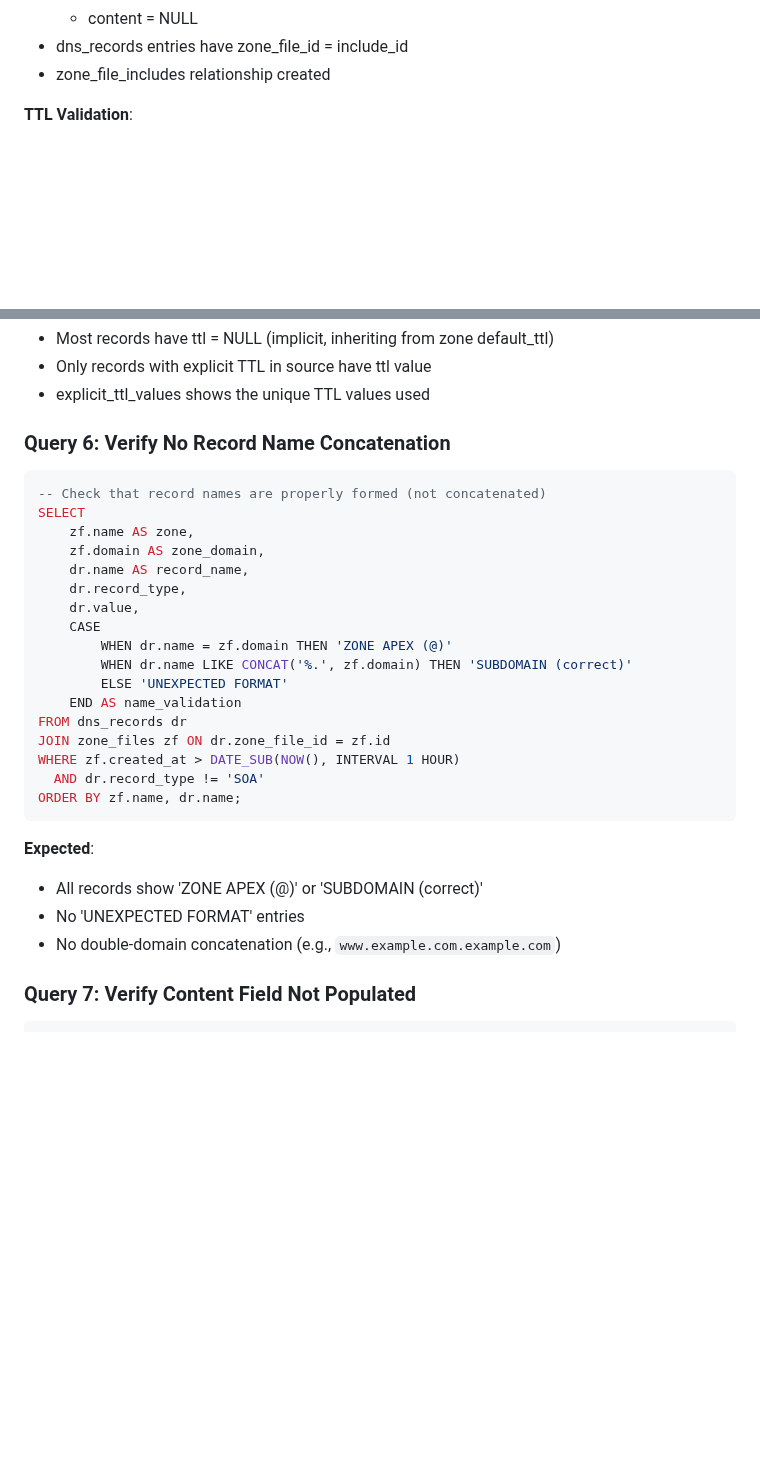
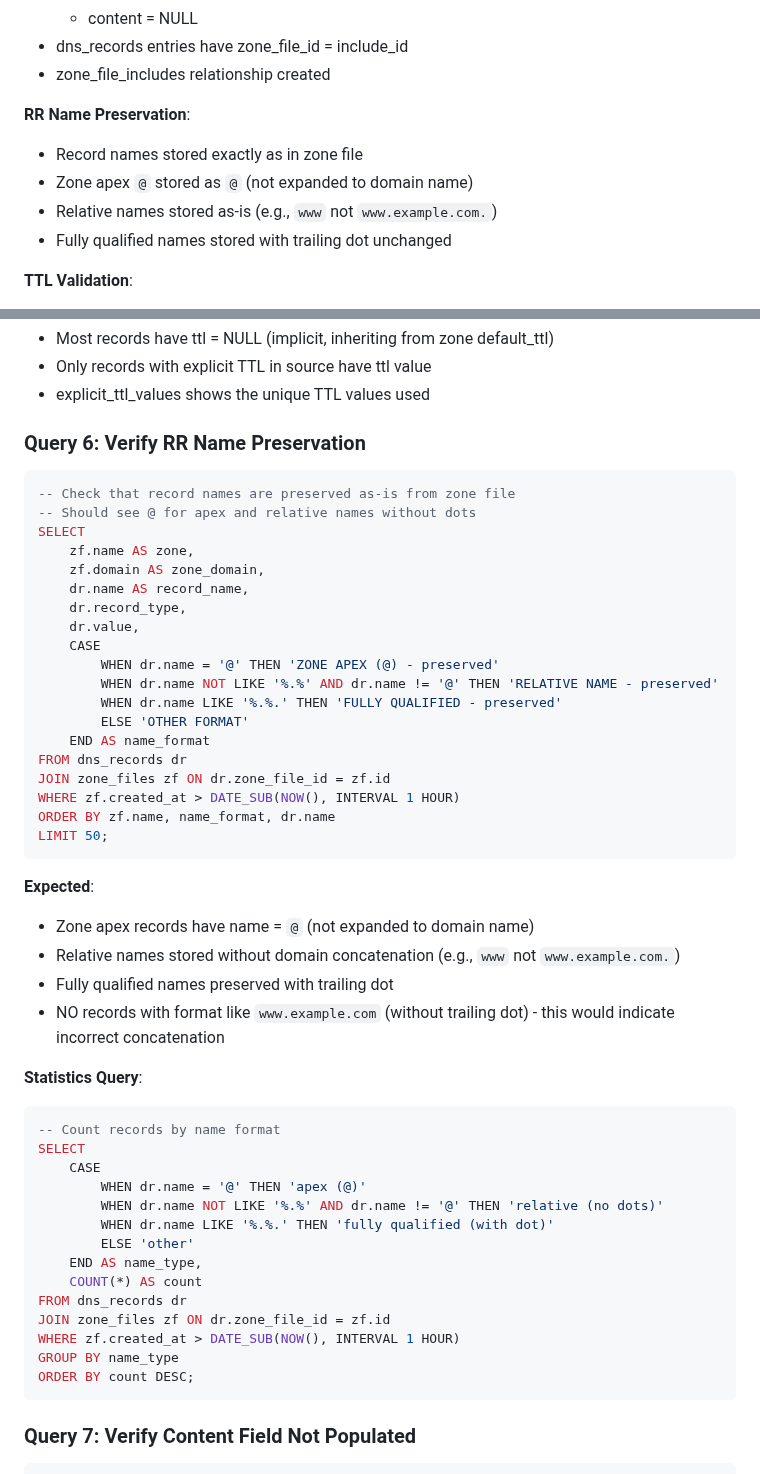
Before and after one commit to guittou/dns3, a Markdown page: docs/IMPORT_BIND_INCLUDES_TEST_PLAN.md, 2 parts joined by grey strips. Rendered like a GitHub page; blank space fills up the shorter version.

Commit message:
docs(import): document RR name preservation and update validation queries
Co-authored-by: guittou <20994494+guittou@users.noreply.github.com>

````diff
--- a/docs/IMPORT_BIND_INCLUDES_TEST_PLAN.md
+++ b/docs/IMPORT_BIND_INCLUDES_TEST_PLAN.md
@@ -103,6 +103,12 @@ python3 scripts/import_bind_zones.py \
   - content = NULL
 - dns_records entries have zone_file_id = include_id
 - zone_file_includes relationship created
+
+**RR Name Preservation**:
+- Record names stored exactly as in zone file
+- Zone apex `@` stored as `@` (not expanded to domain name)
+- Relative names stored as-is (e.g., `www` not `www.example.com.`)
+- Fully qualified names stored with trailing dot unchanged
 
 **TTL Validation**:
 - Records with explicit TTL in source: dns_records.ttl = value
@@ -424,10 +430,11 @@ ORDER BY zf.file_type, zf.name;
 - Only records with explicit TTL in source have ttl value
 - explicit_ttl_values shows the unique TTL values used
 
-### Query 6: Verify No Record Name Concatenation
+### Query 6: Verify RR Name Preservation
 
 ```sql
--- Check that record names are properly formed (not concatenated)
+-- Check that record names are preserved as-is from zone file
+-- Should see @ for apex and relative names without dots
 SELECT
     zf.name AS zone,
     zf.domain AS zone_domain,
@@ -435,21 +442,41 @@ SELECT
     dr.record_type,
     dr.value,
     CASE
-        WHEN dr.name = zf.domain THEN 'ZONE APEX (@)'
-        WHEN dr.name LIKE CONCAT('%.', zf.domain) THEN 'SUBDOMAIN (correct)'
-        ELSE 'UNEXPECTED FORMAT'
-    END AS name_validation
+        WHEN dr.name = '@' THEN 'ZONE APEX (@) - preserved'
+        WHEN dr.name NOT LIKE '%.%' AND dr.name != '@' THEN 'RELATIVE NAME - preserved'
+        WHEN dr.name LIKE '%.%.' THEN 'FULLY QUALIFIED - preserved'
+        ELSE 'OTHER FORMAT'
+    END AS name_format
 FROM dns_records dr
 JOIN zone_files zf ON dr.zone_file_id = zf.id
 WHERE zf.created_at > DATE_SUB(NOW(), INTERVAL 1 HOUR)
-  AND dr.record_type != 'SOA'
-ORDER BY zf.name, dr.name;
+ORDER BY zf.name, name_format, dr.name
+LIMIT 50;
 ```
 
 **Expected**:
-- All records show 'ZONE APEX (@)' or 'SUBDOMAIN (correct)'
-- No 'UNEXPECTED FORMAT' entries
-- No double-domain concatenation (e.g., `www.example.com.example.com`)
+- Zone apex records have name = `@` (not expanded to domain name)
+- Relative names stored without domain concatenation (e.g., `www` not `www.example.com.`)
+- Fully qualified names preserved with trailing dot
+- NO records with format like `www.example.com` (without trailing dot) - this would indicate incorrect concatenation
+
+**Statistics Query**:
+```sql
+-- Count records by name format
+SELECT
+    CASE
+        WHEN dr.name = '@' THEN 'apex (@)'
+        WHEN dr.name NOT LIKE '%.%' AND dr.name != '@' THEN 'relative (no dots)'
+        WHEN dr.name LIKE '%.%.' THEN 'fully qualified (with dot)'
+        ELSE 'other'
+    END AS name_type,
+    COUNT(*) AS count
+FROM dns_records dr
+JOIN zone_files zf ON dr.zone_file_id = zf.id
+WHERE zf.created_at > DATE_SUB(NOW(), INTERVAL 1 HOUR)
+GROUP BY name_type
+ORDER BY count DESC;
+```
 
 ### Query 7: Verify Content Field Not Populated
 
````
